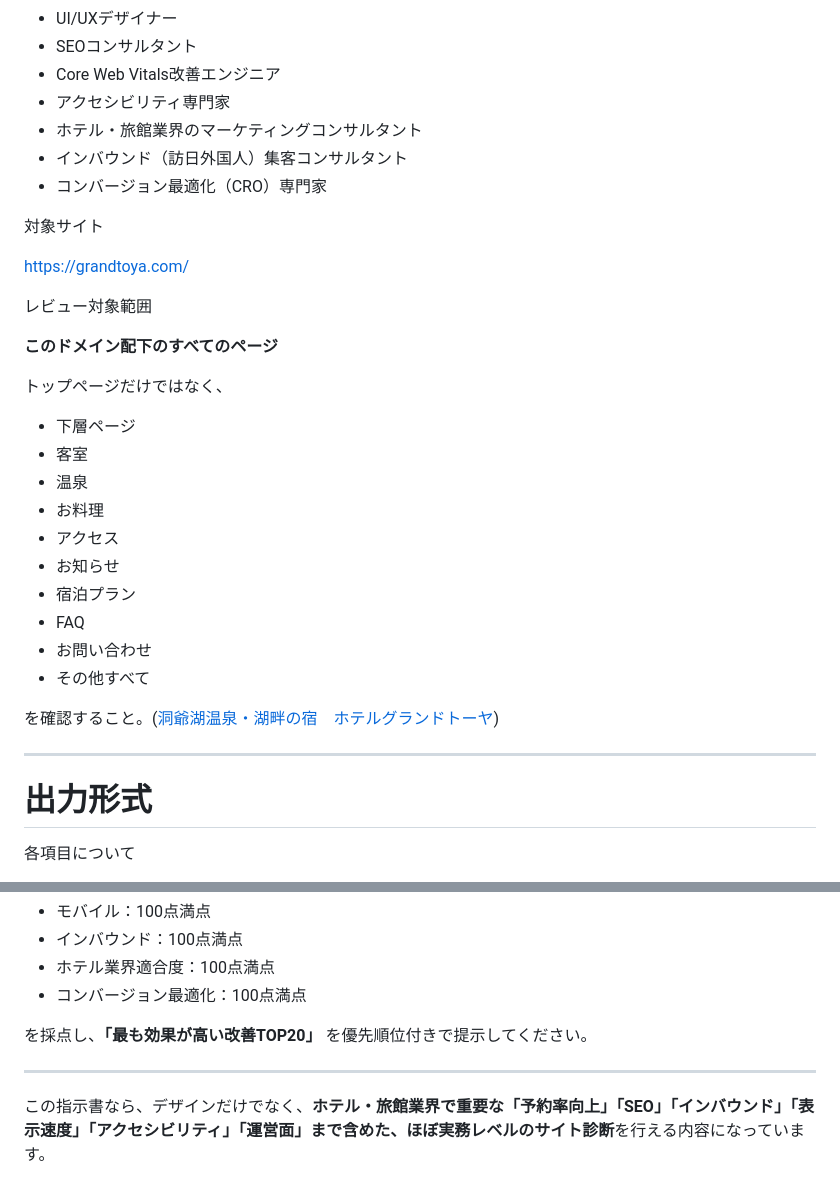
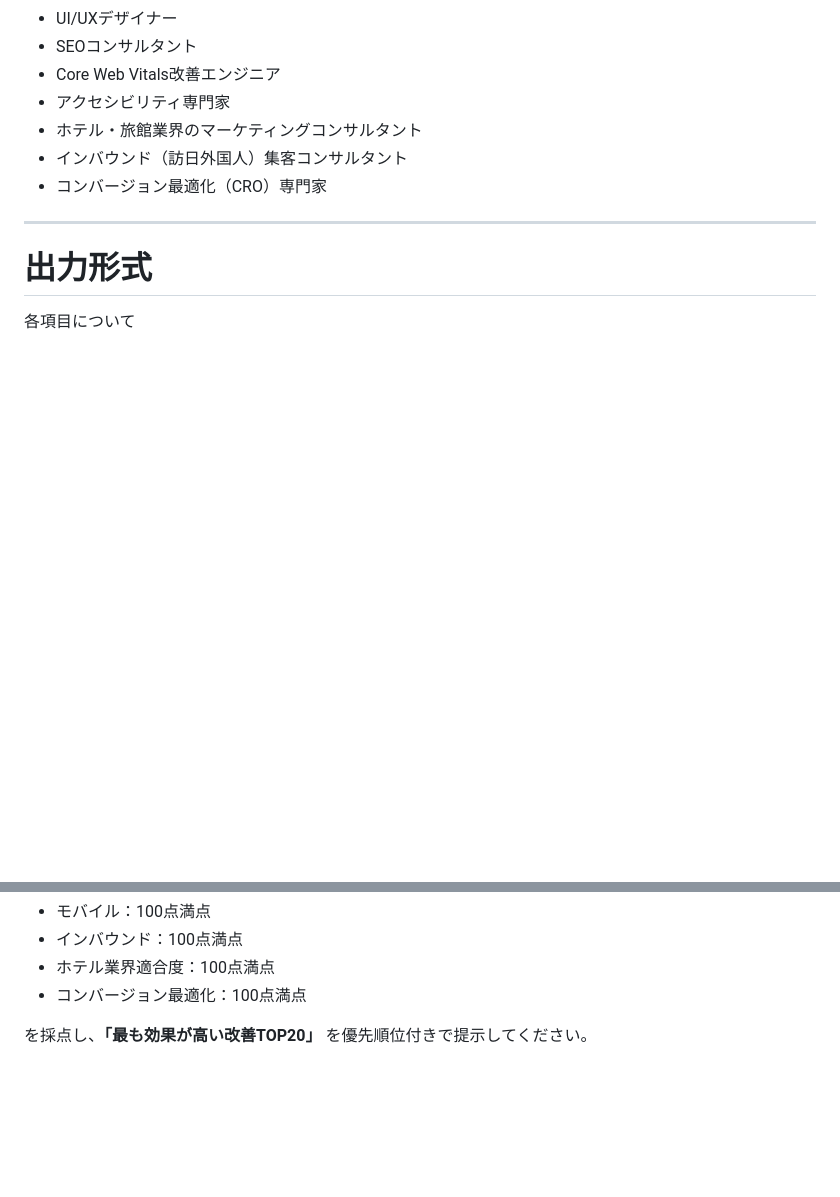
Before and after one commit to mkylzpu1/hotel-grand-toya, a Markdown page: docs/review.md, 2 parts joined by grey strips. GitHub-like rendering; blank space fills up the shorter version.

Commit message:
feat: レビュー指示書から対象サイトとレビュー範囲の説明を削除

```diff
--- a/docs/review.md
+++ b/docs/review.md
@@ -10,29 +10,6 @@
 * ホテル・旅館業界のマーケティングコンサルタント
 * インバウンド（訪日外国人）集客コンサルタント
 * コンバージョン最適化（CRO）専門家
-
-対象サイト
-
-[https://grandtoya.com/](https://grandtoya.com/)
-
-レビュー対象範囲
-
-**このドメイン配下のすべてのページ**
-
-トップページだけではなく、
-
-* 下層ページ
-* 客室
-* 温泉
-* お料理
-* アクセス
-* お知らせ
-* 宿泊プラン
-* FAQ
-* お問い合わせ
-* その他すべて
-
-を確認すること。([洞爺湖温泉・湖畔の宿　ホテルグランドトーヤ][1])
 
 ---
 
@@ -445,10 +422,3 @@ WCAGを参考に確認。
 * コンバージョン最適化：100点満点
 
 を採点し、**「最も効果が高い改善TOP20」** を優先順位付きで提示してください。
-
----
-
-この指示書なら、デザインだけでなく、**ホテル・旅館業界で重要な「予約率向上」「SEO」「インバウンド」「表示速度」「アクセシビリティ」「運営面」まで含めた、ほぼ実務レベルのサイト診断**を行える内容になっています。
-
-[1]: https://grandtoya.com/?utm_source=chatgpt.com "洞爺湖温泉・湖畔の宿　ホテルグランドトーヤ"
-[2]: https://www.akiugrand.com/?utm_source=chatgpt.com "仙台秋保温泉・秋保グランドホテル 公式サイト"
```
Also changed, not shown: docs/review-result-after.md (added).
